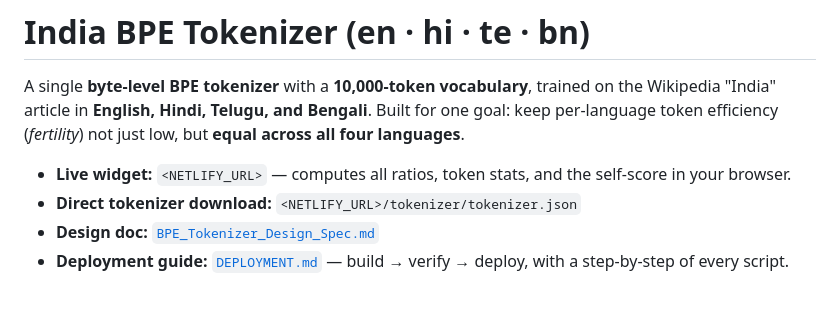
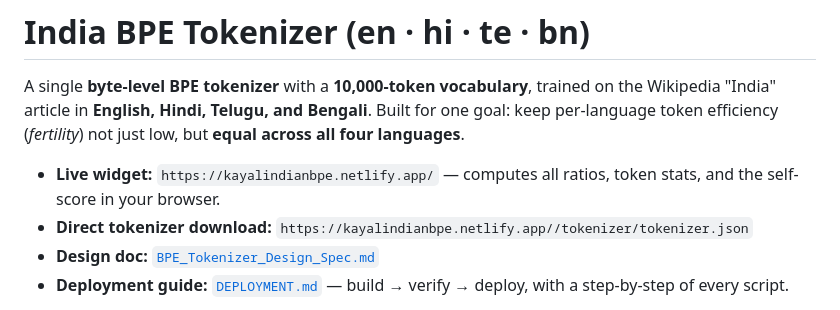
Before and after one commit to AditeyaAItronics/llm_finetune_assignments, a Markdown page: india-bpe-tokenizer/readme.md, the part around the change. GitHub-like rendering.

Commit message:
Fix URLs in README for live widget and download
Updated live widget and direct tokenizer download URLs in the README.

```diff
--- a/india-bpe-tokenizer/readme.md
+++ b/india-bpe-tokenizer/readme.md
@@ -2,8 +2,8 @@
 
 A single **byte-level BPE tokenizer** with a **10,000-token vocabulary**, trained on the Wikipedia "India" article in **English, Hindi, Telugu, and Bengali**. Built for one goal: keep per-language token efficiency (*fertility*) not just low, but **equal across all four languages**.
 
-- **Live widget:** `<NETLIFY_URL>` — computes all ratios, token stats, and the self-score in your browser.
-- **Direct tokenizer download:** `<NETLIFY_URL>/tokenizer/tokenizer.json`
+- **Live widget:** `https://kayalindianbpe.netlify.app/` — computes all ratios, token stats, and the self-score in your browser.
+- **Direct tokenizer download:** `https://kayalindianbpe.netlify.app//tokenizer/tokenizer.json`
 - **Design doc:** [`BPE_Tokenizer_Design_Spec.md`](./BPE_Tokenizer_Design_Spec.md)
 - **Deployment guide:** [`DEPLOYMENT.md`](./DEPLOYMENT.md) — build → verify → deploy, with a step-by-step of every script.
 
```
